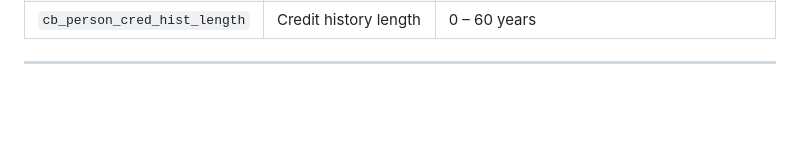
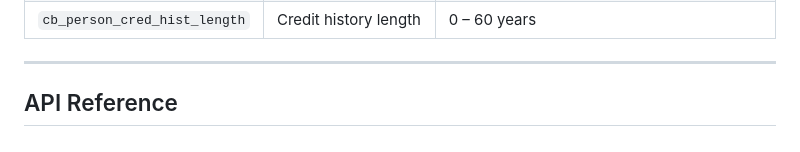
Before and after one commit to amirsohail100/Credit_Risk_Assesment_Using_SHAP, a Markdown page: README.md, the part around the change. Rendered like a GitHub page; blank space fills up the shorter version.

Commit message:
update README.me file

```diff
--- a/README.md
+++ b/README.md
@@ -73,3 +73,5 @@ This lets us verify that the model relies on sensible signals (such as loan grad
 | `cb_person_cred_hist_length` | Credit history length            | 0 – 60 years                                                                          |
 
 ---
+
+## API Reference
```
